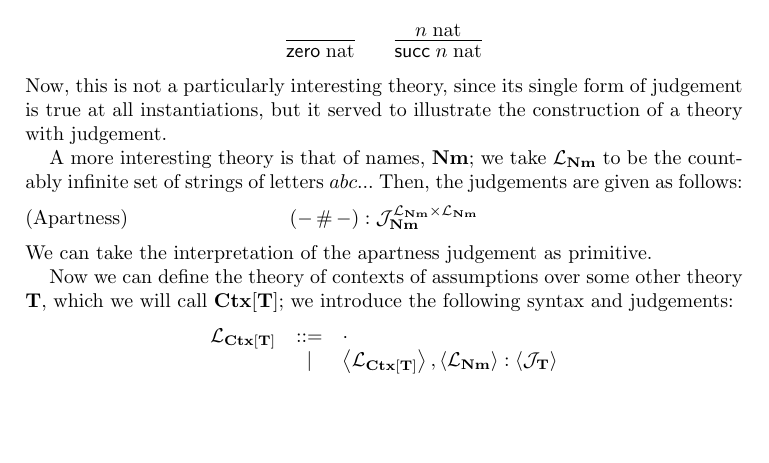
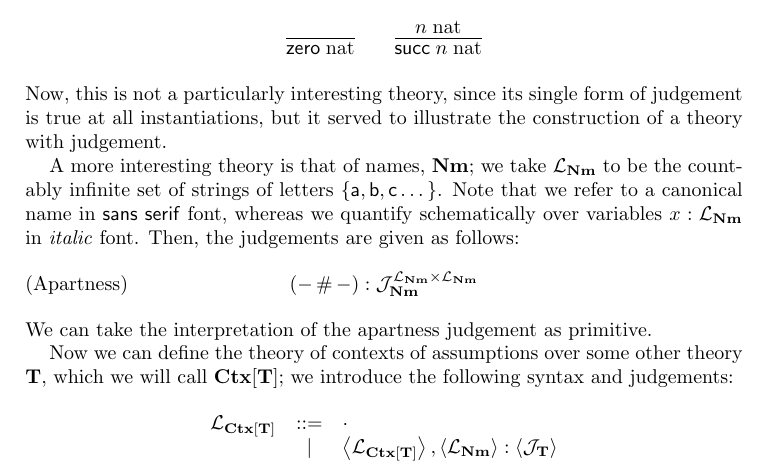
Before and after one commit to jonsterling/theories-with-judgement, a LaTeX paper (paper/main.tex): part of page 1 of 2 before the commit and part of page 1 of 3 after it, cut so that both start at the same text, the shorter picture padded with empty space. Compiled offline with pdfLaTeX.

Commit message:
Add clarification of sans serif vs italic

```diff
--- a/paper/main.tex
+++ b/paper/main.tex
@@ -84,7 +84,10 @@ construction of a theory with judgement.
 
 A more interesting theory is that of names, $\mathbf{Nm}$; we take
 $\mathcal{L}_\mathbf{Nm}$ to be the countably infinite set of strings of
-letters $abc...$ Then, the judgements are given as follows:
+letters $\{\mathsf{a},\mathsf{b},\mathsf{c}\dots\}$. Note that we refer to a
+canonical name in \textsf{sans serif} font, whereas we quantify schematically
+over variables $x:\mathcal{L}_\mathbf{Nm}$ in \textit{italic} font. Then, the
+judgements are given as follows:
 \begin{align*}
   (-\mathop{\#}-) &: \mathcal{J}_\mathbf{Nm}^{\mathcal{L}_\mathbf{Nm}\times\mathcal{L}_\mathbf{Nm}}
   \tag{Apartness}
```
Also changed, not shown: paper/main.pdf.
